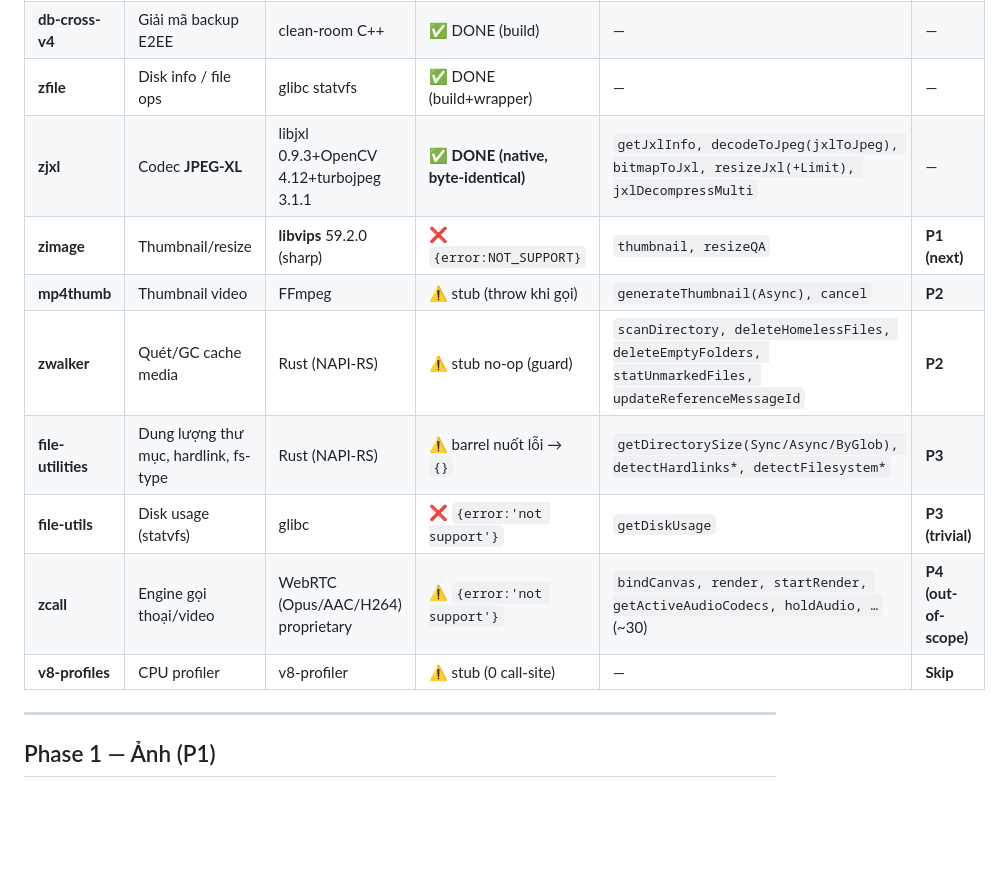
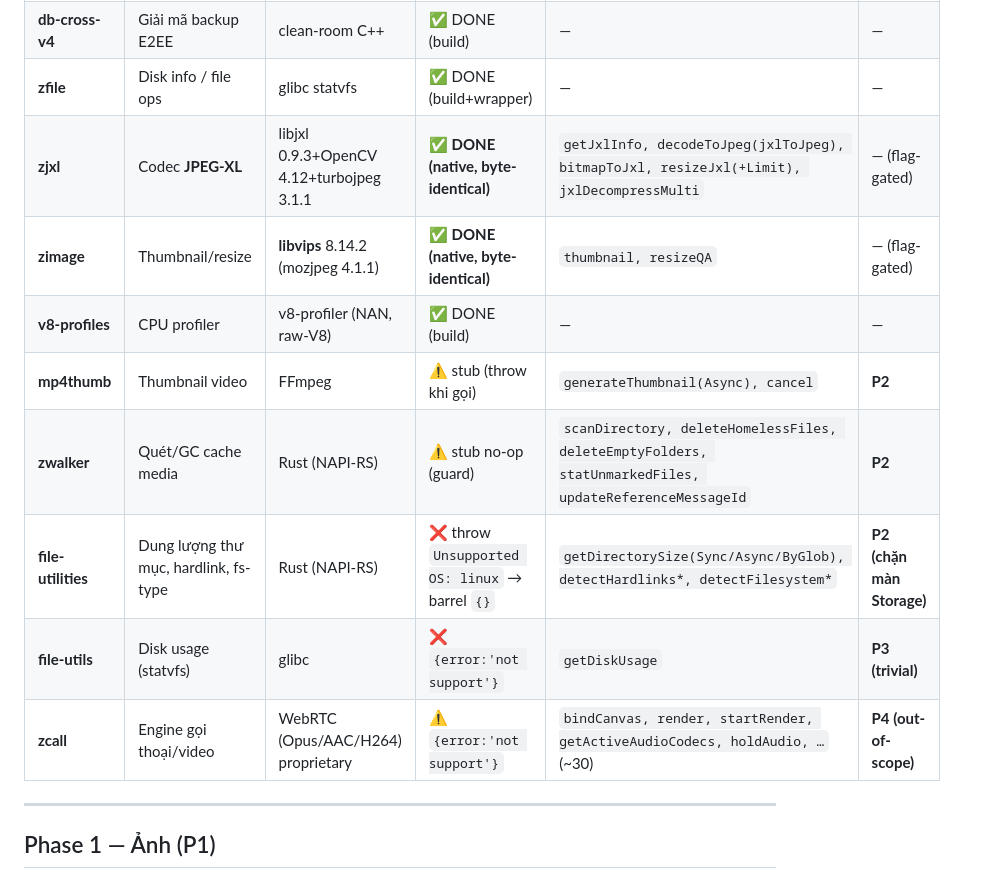
Before and after one commit to thotam/zalo-linux, a Markdown page: docs/RE-ROADMAP.md, the part around one of its changes. Rendered like a GitHub page; blank space fills up the shorter version.

```diff
--- a/docs/RE-ROADMAP.md
+++ b/docs/RE-ROADMAP.md
@@ -15,14 +17,14 @@ Trạng thái hiện tại của `app/native/nativelibs/*`. **4 module đã port
 | **sqlite3** | DB SQLCipher | mapbox sqlite3 + SQLCipher | ✅ DONE (build) | — | — |
 | **db-cross-v4** | Giải mã backup E2EE | clean-room C++ | ✅ DONE (build) | — | — |
 | **zfile** | Disk info / file ops | glibc statvfs | ✅ DONE (build+wrapper) | — | — |
-| **zjxl** | Codec **JPEG-XL** | libjxl 0.9.3+OpenCV 4.12+turbojpeg 3.1.1 | ✅ **DONE (native, byte-identical)** | `getJxlInfo, decodeToJpeg(jxlToJpeg), bitmapToJxl, resizeJxl(+Limit), jxlDecompressMulti` | — |
-| **zimage** | Thumbnail/resize | **libvips** 59.2.0 (sharp) | ❌ `{error:NOT_SUPPORT}` | `thumbnail, resizeQA` | **P1 (next)** |
+| **zjxl** | Codec **JPEG-XL** | libjxl 0.9.3+OpenCV 4.12+turbojpeg 3.1.1 | ✅ **DONE (native, byte-identical)** | `getJxlInfo, decodeToJpeg(jxlToJpeg), bitmapToJxl, resizeJxl(+Limit), jxlDecompressMulti` | — (flag-gated) |
+| **zimage** | Thumbnail/resize | **libvips** 8.14.2 (mozjpeg 4.1.1) | ✅ **DONE (native, byte-identical)** | `thumbnail, resizeQA` | — (flag-gated) |
+| **v8-profiles** | CPU profiler | v8-profiler (NAN, raw-V8) | ✅ DONE (build) | — | — |
 | **mp4thumb** | Thumbnail video | FFmpeg | ⚠️ stub (throw khi gọi) | `generateThumbnail(Async), cancel` | **P2** |
 | **zwalker** | Quét/GC cache media | Rust (NAPI-RS) | ⚠️ stub no-op (guard) | `scanDirectory, deleteHomelessFiles, deleteEmptyFolders, statUnmarkedFiles, updateReferenceMessageId` | **P2** |
-| **file-utilities** | Dung lượng thư mục, hardlink, fs-type | Rust (NAPI-RS) | ⚠️ barrel nuốt lỗi → `{}` | `getDirectorySize(Sync/Async/ByGlob), detectHardlinks*, detectFilesystem*` | **P3** |
+| **file-utilities** | Dung lượng thư mục, hardlink, fs-type | Rust (NAPI-RS) | ❌ throw `Unsupported OS: linux` → barrel `{}` | `getDirectorySize(Sync/Async/ByGlob), detectHardlinks*, detectFilesystem*` | **P2 (chặn màn Storage)** |
 | **file-utils** | Disk usage (statvfs) | glibc | ❌ `{error:'not support'}` | `getDiskUsage` | **P3 (trivial)** |
 | **zcall** | Engine gọi thoại/video | WebRTC (Opus/AAC/H264) proprietary | ⚠️ `{error:'not support'}` | `bindCanvas, render, startRender, getActiveAudioCodecs, holdAudio, …` (~30) | **P4 (out-of-scope)** |
-| **v8-profiles** | CPU profiler | v8-profiler | ⚠️ stub (0 call-site) | — | **Skip** |
 
 ---
 
```
Also changed, not shown: other parts of docs/RE-ROADMAP.md (+19 -15 lines).
